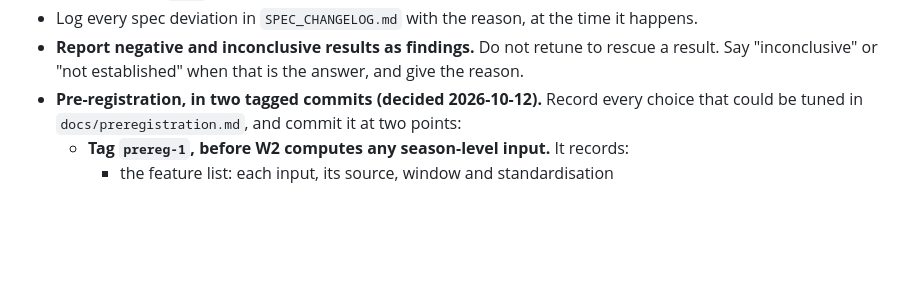
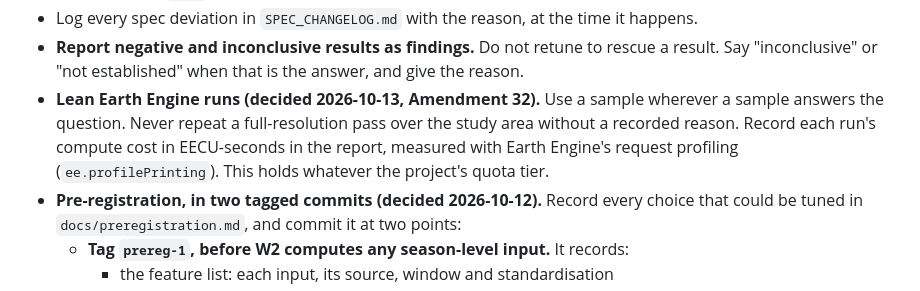
Before and after one commit to Austin-Krawczyk/brazil-arabica-index, a Markdown page: CLAUDE.md, the part around the change. Rendered like a GitHub page; blank space fills up the shorter version.

```diff
--- a/CLAUDE.md
+++ b/CLAUDE.md
@@ -619,6 +619,11 @@ backtest** (§1a) — it is the fourth region, the dashboard, or a note slipping
 - Log every spec deviation in `SPEC_CHANGELOG.md` with the reason, at the time it happens.
 - **Report negative and inconclusive results as findings.** Do not retune to rescue a result. Say
   "inconclusive" or "not established" when that is the answer, and give the reason.
+- **Lean Earth Engine runs (decided 2026-10-13, Amendment 32).** Use a sample wherever a sample
+  answers the question. Never repeat a full-resolution pass over the study area without a recorded
+  reason. Record each run's compute cost in EECU-seconds in the report, measured with Earth
+  Engine's request profiling (`ee.profilePrinting`). This holds whatever the project's quota
+  tier.
 - **Pre-registration, in two tagged commits (decided 2026-10-12).** Record every choice that could
   be tuned in `docs/preregistration.md`, and commit it at two points:
   - **Tag `prereg-1`, before W2 computes any season-level input.** It records:
```
Also changed, not shown: SPEC_CHANGELOG.md (+10 -0 lines), docs/week0_report.md (+8 -2 lines).
